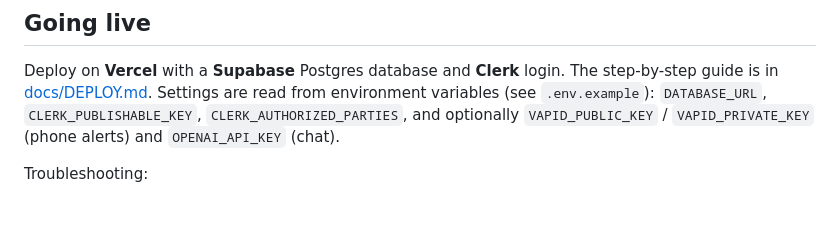
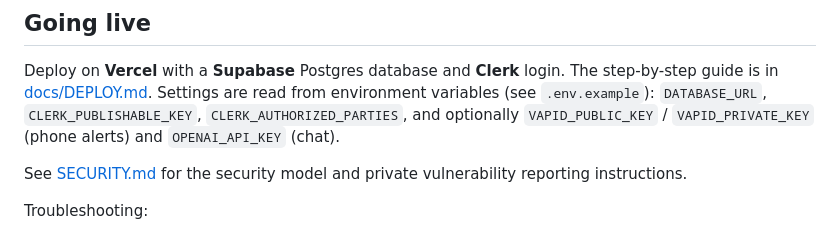
Before and after one commit to adotak/vitadrive, a Markdown page: README.md, the part around the change. Rendered like a GitHub page; blank space fills up the shorter version.

Commit message:
docs: add private vulnerability reporting guidance
Co-Authored-By: Devin AI <158243242+devin-ai-integration[bot]@users.noreply.github.com>

```diff
--- a/README.md
+++ b/README.md
@@ -89,6 +89,8 @@ Deploy on **Vercel** with a **Supabase** Postgres database and **Clerk** login.
 `DATABASE_URL`, `CLERK_PUBLISHABLE_KEY`, `CLERK_AUTHORIZED_PARTIES`, and optionally `VAPID_PUBLIC_KEY` / `VAPID_PRIVATE_KEY`
 (phone alerts) and `OPENAI_API_KEY` (chat).
 
+See [SECURITY.md](SECURITY.md) for the security model and private vulnerability reporting instructions.
+
 Troubleshooting:
 
 - **Every page says `{"detail":"Not Found"}`**: check that the Vercel *Framework Preset* is **FastAPI** and that the
```
Also changed, not shown: SECURITY.md (added, +20 -0 lines).
